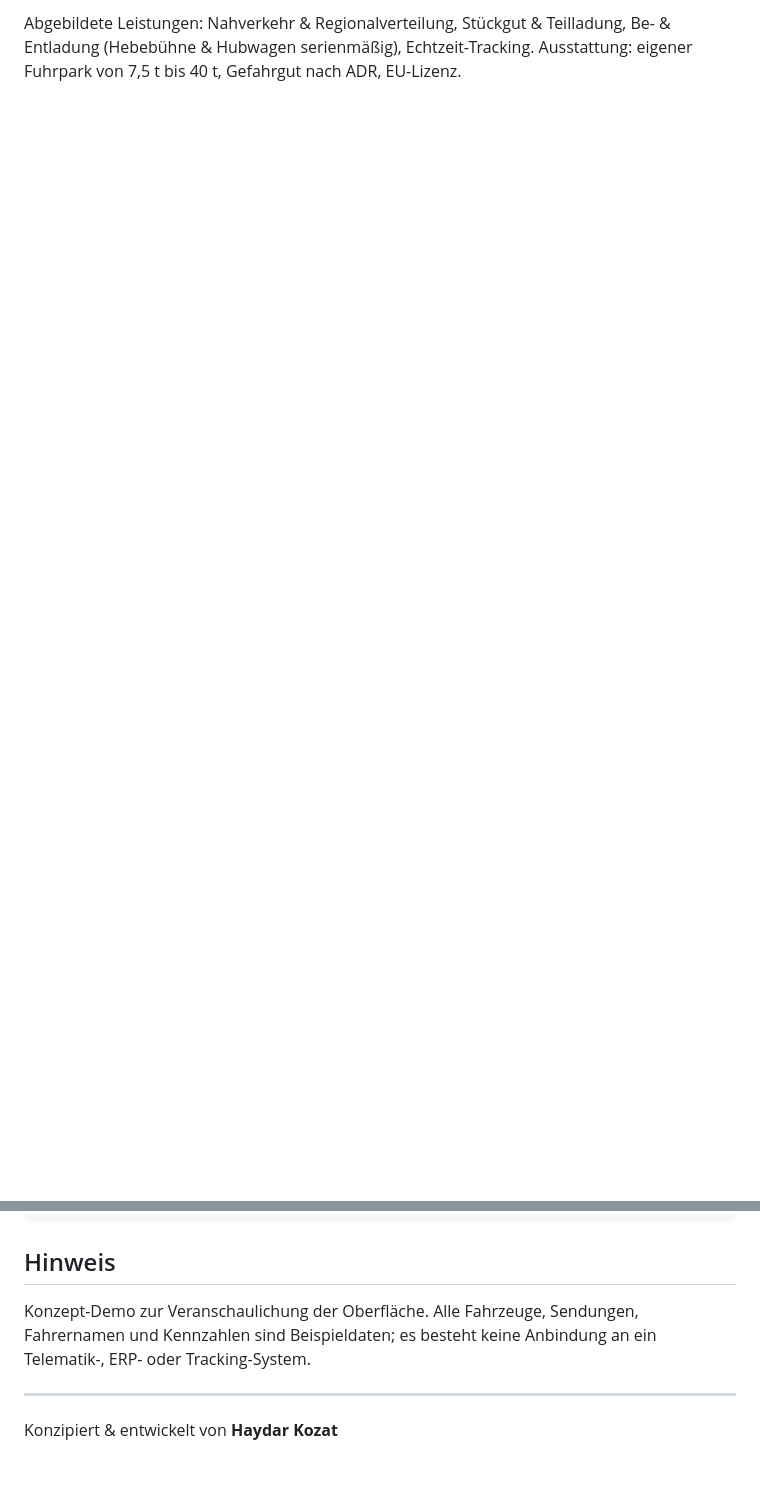
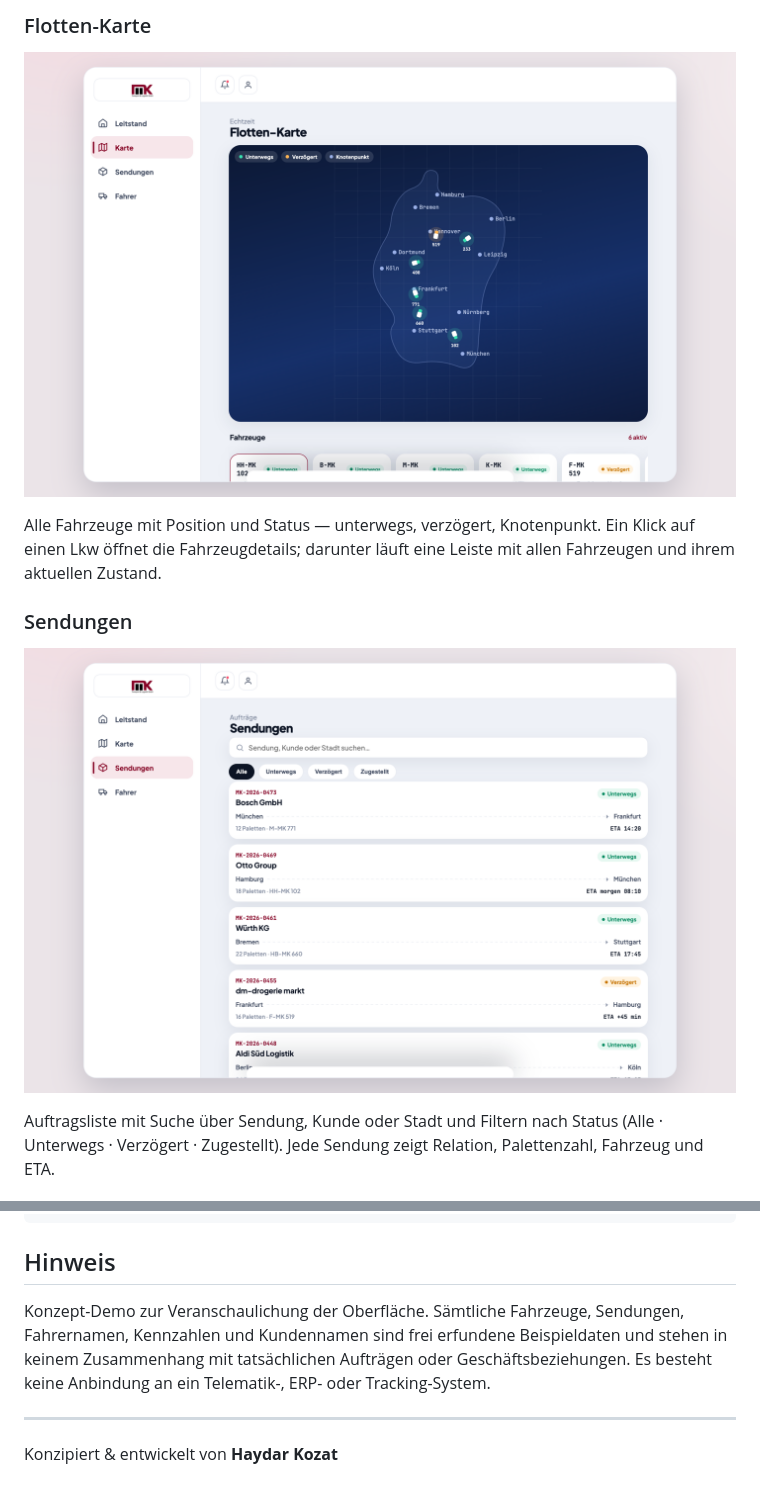
Before and after one commit to haydarkozat/mk-logistik-demo, a Markdown page: README.md, 2 parts joined by grey strips. Drawn GitHub-style; pictures changed too: docs/screenshots/02-karte.png (added), docs/screenshots/03-sendungen.png (added); blank space fills up the shorter version.

Commit message:
docs: Screenshots aller Demo-Bereiche im README

```diff
--- a/README.md
+++ b/README.md
@@ -41,4 +33,17 @@ Ehningen in der Region Stuttgart.
 
-Abgebildete Leistungen: Nahverkehr & Regionalverteilung, Stückgut & Teilladung,
-Be- & Entladung (Hebebühne & Hubwagen serienmäßig), Echtzeit-Tracking.
-Ausstattung: eigener Fuhrpark von 7,5 t bis 40 t, Gefahrgut nach ADR, EU-Lizenz.
+### Flotten-Karte
+
+![Flotten-Karte](docs/screenshots/02-karte.png)
+
+Alle Fahrzeuge mit Position und Status — unterwegs, verzögert, Knotenpunkt. Ein Klick auf
+einen Lkw öffnet die Fahrzeugdetails; darunter läuft eine Leiste mit allen Fahrzeugen
+und ihrem aktuellen Zustand.
+
+### Sendungen
+
+![Sendungen](docs/screenshots/03-sendungen.png)
+
+Auftragsliste mit Suche über Sendung, Kunde oder Stadt und Filtern nach Status
+(Alle · Unterwegs · Verzögert · Zugestellt). Jede Sendung zeigt Relation, Palettenzahl,
+Fahrzeug und ETA.
+
@@ -62,9 +83,10 @@ open index.html          # macOS · Linux: xdg-open · Windows: start
 
 ## Hinweis
 
-Konzept-Demo zur Veranschaulichung der Oberfläche. Alle Fahrzeuge, Sendungen, Fahrernamen
-und Kennzahlen sind Beispieldaten; es besteht keine Anbindung an ein Telematik-, ERP- oder
-Tracking-System.
+Konzept-Demo zur Veranschaulichung der Oberfläche. Sämtliche Fahrzeuge, Sendungen,
+Fahrernamen, Kennzahlen und Kundennamen sind frei erfundene Beispieldaten und stehen in
+keinem Zusammenhang mit tatsächlichen Aufträgen oder Geschäftsbeziehungen. Es besteht
+keine Anbindung an ein Telematik-, ERP- oder Tracking-System.
 
 ---
 
```
Also changed, not shown: other parts of README.md (+25 -17 lines), docs/screenshots/01-leitstand.png (added), docs/screenshots/04-fahrer.png (added), docs/screenshots/05-unternehmen.png (added).
